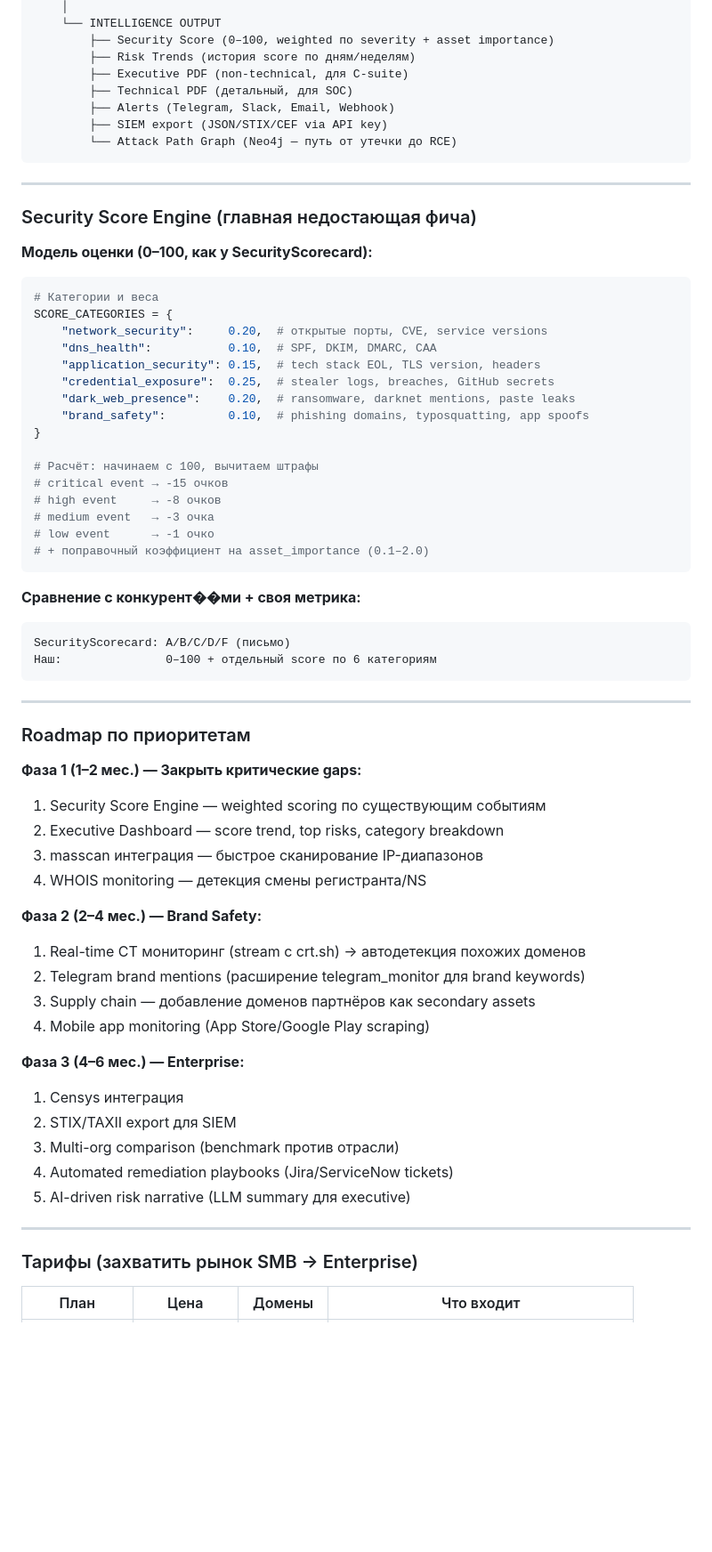
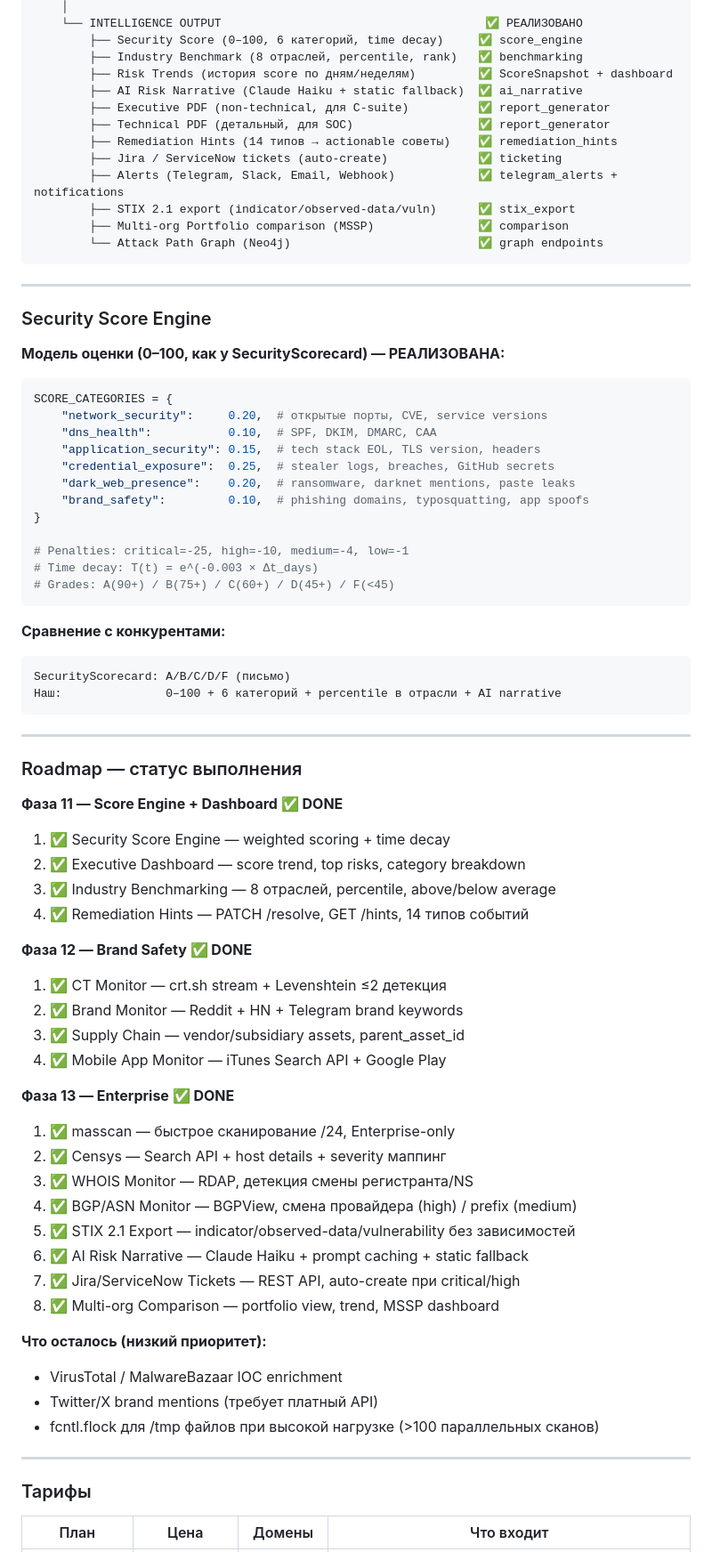
Before and after one commit to stivr4469/monka, a Markdown page: BRD_SURFACE_PLATFORM.md, the part around one of its changes. Shown at 89% size. Drawn GitHub-style; blank space fills up the shorter version.

````diff
--- a/BRD_SURFACE_PLATFORM.md
+++ b/BRD_SURFACE_PLATFORM.md
@@ -123,22 +131,26 @@ domain.com
     │
-    └── INTELLIGENCE OUTPUT
-        ├── Security Score (0–100, weighted по severity + asset importance)
-        ├── Risk Trends (история score по дням/неделям)
-        ├── Executive PDF (non-technical, для C-suite)
-        ├── Technical PDF (детальный, для SOC)
-        ├── Alerts (Telegram, Slack, Email, Webhook)
-        ├── SIEM export (JSON/STIX/CEF via API key)
-        └── Attack Path Graph (Neo4j — путь от утечки до RCE)
+    └── INTELLIGENCE OUTPUT                                      ✅ РЕАЛИЗОВАНО
+        ├── Security Score (0–100, 6 категорий, time decay)     ✅ score_engine
+        ├── Industry Benchmark (8 отраслей, percentile, rank)   ✅ benchmarking
+        ├── Risk Trends (история score по дням/неделям)         ✅ ScoreSnapshot + dashboard
+        ├── AI Risk Narrative (Claude Haiku + static fallback)  ✅ ai_narrative
+        ├── Executive PDF (non-technical, для C-suite)          ✅ report_generator
+        ├── Technical PDF (детальный, для SOC)                  ✅ report_generator
+        ├── Remediation Hints (14 типов → actionable советы)    ✅ remediation_hints
+        ├── Jira / ServiceNow tickets (auto-create)             ✅ ticketing
+        ├── Alerts (Telegram, Slack, Email, Webhook)            ✅ telegram_alerts + notifications
+        ├── STIX 2.1 export (indicator/observed-data/vuln)      ✅ stix_export
+        ├── Multi-org Portfolio comparison (MSSP)               ✅ comparison
+        └── Attack Path Graph (Neo4j)                           ✅ graph endpoints
 ```
 
 ---
 
-### Security Score Engine (главная недостающая фича)
+### Security Score Engine
 
-**Модель оценки (0–100, как у SecurityScorecard):**
+**Модель оценки (0–100, как у SecurityScorecard) — РЕАЛИЗОВАНА:**
 
 ```python
-# Категории и веса
 SCORE_CATEGORIES = {
     "network_security":     0.20,  # открытые порты, CVE, service versions
     "dns_health":           0.10,  # SPF, DKIM, DMARC, CAA
@@ -148,46 +160,51 @@ SCORE_CATEGORIES = {
     "brand_safety":         0.10,  # phishing domains, typosquatting, app spoofs
 }
 
-# Расчёт: начинаем с 100, вычитаем штрафы
-# critical event → -15 очков
-# high event     → -8 очков
-# medium event   → -3 очка
-# low event      → -1 очко
-# + поправочный коэффициент на asset_importance (0.1–2.0)
+# Penalties: critical=-25, high=-10, medium=-4, low=-1
+# Time decay: T(t) = e^(-0.003 × Δt_days)
+# Grades: A(90+) / B(75+) / C(60+) / D(45+) / F(<45)
 ```
 
-**Сравнение с конкурент��ми + своя метрика:**
+**Сравнение с конкурентами:**
 ```
 SecurityScorecard: A/B/C/D/F (письмо)
-Наш:               0–100 + отдельный score по 6 категориям
+Наш:               0–100 + 6 категорий + percentile в отрасли + AI narrative
 ```
 
 ---
 
-### Roadmap по приоритетам
+### Roadmap — статус выполнения
 
-**Фаза 1 (1–2 мес.) — Закрыть критические gaps:**
-1. Security Score Engine — weighted scoring по существующим событиям
-2. Executive Dashboard — score trend, top risks, category breakdown
-3. masscan интеграция — быстрое сканирование IP-диапазонов
-4. WHOIS monitoring — детекция смены регистранта/NS
+**Фаза 11 — Score Engine + Dashboard ✅ DONE**
+1. ✅ Security Score Engine — weighted scoring + time decay
+2. ✅ Executive Dashboard — score trend, top risks, category breakdown
+3. ✅ Industry Benchmarking — 8 отраслей, percentile, above/below average
+4. ✅ Remediation Hints — PATCH /resolve, GET /hints, 14 типов событий
 
-**Фаза 2 (2–4 мес.) — Brand Safety:**
-1. Real-time CT мониторинг (stream с crt.sh) → автодетекция похожих доменов
-2. Telegram brand mentions (расширение telegram_monitor для brand keywords)
-3. Supply chain — добавление доменов партнёров как secondary assets
-4. Mobile app monitoring (App Store/Google Play scraping)
+**Фаза 12 — Brand Safety ✅ DONE**
+1. ✅ CT Monitor — crt.sh stream + Levenshtein ≤2 детекция
+2. ✅ Brand Monitor — Reddit + HN + Telegram brand keywords
+3. ✅ Supply Chain — vendor/subsidiary assets, parent_asset_id
+4. ✅ Mobile App Monitor — iTunes Search API + Google Play
 
-**Фаза 3 (4–6 мес.) — Enterprise:**
-1. Censys интеграция
-2. STIX/TAXII export для SIEM
-3. Multi-org comparison (benchmark против отрасли)
-4. Automated remediation playbooks (Jira/ServiceNow tickets)
-5. AI-driven risk narrative (LLM summary для executive)
+**Фаза 13 — Enterprise ✅ DONE**
+1. ✅ masscan — быстрое сканирование /24, Enterprise-only
+2. ✅ Censys — Search API + host details + severity маппинг
+3. ✅ WHOIS Monitor — RDAP, детекция смены регистранта/NS
+4. ✅ BGP/ASN Monitor — BGPView, смена провайдера (high) / prefix (medium)
+5. ✅ STIX 2.1 Export — indicator/observed-data/vulnerability без зависимостей
+6. ✅ AI Risk Narrative — Claude Haiku + prompt caching + static fallback
+7. ✅ Jira/ServiceNow Tickets — REST API, auto-create при critical/high
+8. ✅ Multi-org Comparison — portfolio view, trend, MSSP dashboard
+
+**Что осталось (низкий приоритет):**
+- VirusTotal / MalwareBazaar IOC enrichment
+- Twitter/X brand mentions (требует платный API)
+- fcntl.flock для /tmp файлов при высокой нагрузке (>100 параллельных сканов)
 
 ---
 
-### Тарифы (захватить рынок SMB → Enterprise)
+### Тарифы
 
 | План | Цена | Домены | Что входит |
 |---|---|---|---|
````
Also changed, not shown: other parts of BRD_SURFACE_PLATFORM.md (+83 -66 lines).
